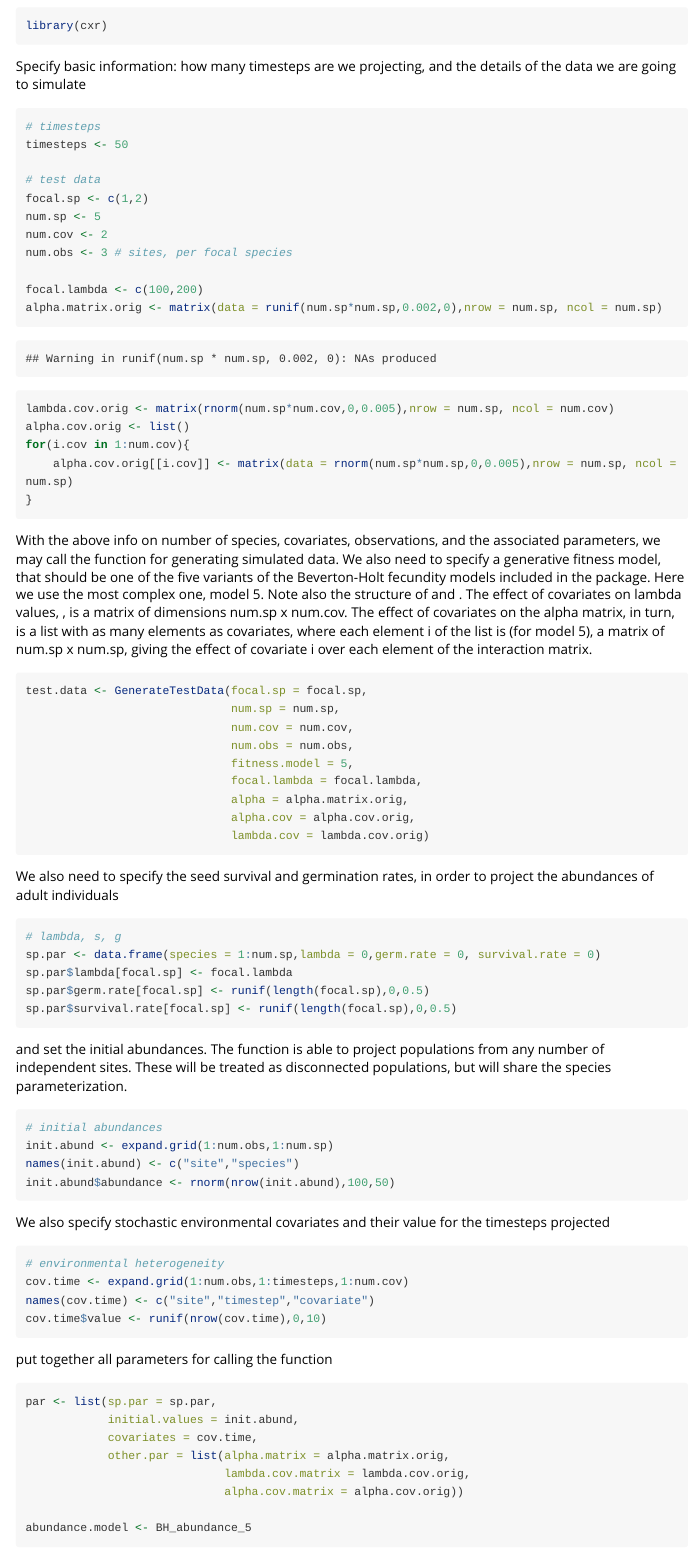
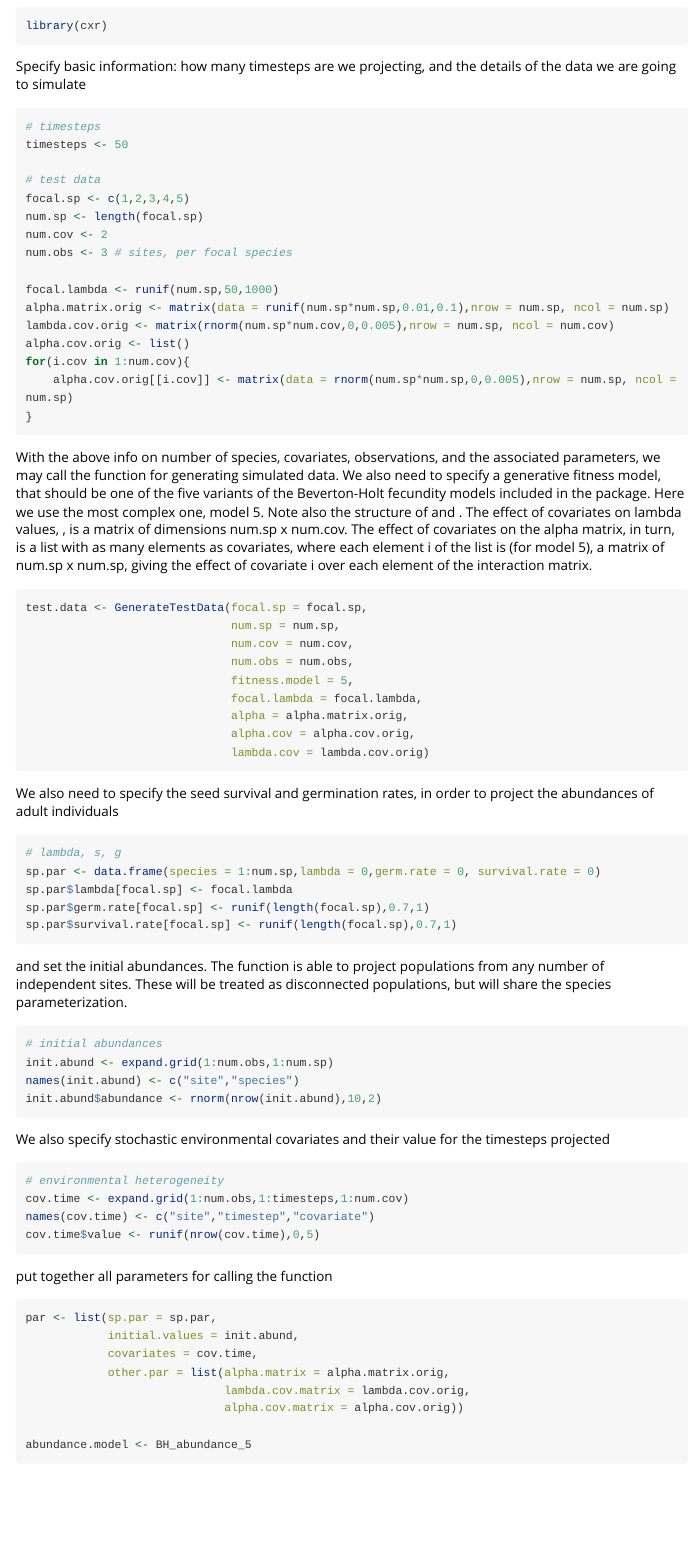
Before and after one commit to RadicalCommEcol/cxr, an R Markdown document (vignettes/AbundancePrediction.Rmd): the page in a window 1100 px wide, from 310 px down. Rendered offline with R 4.5, knitr and Pandoc, with nearby package versions; code that draws random numbers runs with fixed seeds of ours; long lines of code are wrapped.

Commit message:
tweak prediction vignette

````diff
--- a/vignettes/AbundancePrediction.Rmd
+++ b/vignettes/AbundancePrediction.Rmd
@@ -25,13 +25,13 @@ Specify basic information: how many timesteps are we projecting, and the details
 timesteps <- 50
 
 # test data
-focal.sp <- c(1,2)
-num.sp <- 5
+focal.sp <- c(1,2,3,4,5)
+num.sp <- length(focal.sp)
 num.cov <- 2
 num.obs <- 3 # sites, per focal species
 
-focal.lambda <- c(100,200)
-alpha.matrix.orig <- matrix(data = runif(num.sp*num.sp,0.002,0),nrow = num.sp, ncol = num.sp)
+focal.lambda <- runif(num.sp,50,1000)
+alpha.matrix.orig <- matrix(data = runif(num.sp*num.sp,0.01,0.1),nrow = num.sp, ncol = num.sp)
 lambda.cov.orig <- matrix(rnorm(num.sp*num.cov,0,0.005),nrow = num.sp, ncol = num.cov)
 alpha.cov.orig <- list()
 for(i.cov in 1:num.cov){
@@ -60,8 +60,8 @@ We also need to specify the seed survival and germination rates, in order to pro
 # lambda, s, g
 sp.par <- data.frame(species = 1:num.sp,lambda = 0,germ.rate = 0, survival.rate = 0)
 sp.par$lambda[focal.sp] <- focal.lambda
-sp.par$germ.rate[focal.sp] <- runif(length(focal.sp),0,0.5)
-sp.par$survival.rate[focal.sp] <- runif(length(focal.sp),0,0.5)
+sp.par$germ.rate[focal.sp] <- runif(length(focal.sp),0.7,1)
+sp.par$survival.rate[focal.sp] <- runif(length(focal.sp),0.7,1)
 ```
 
 and set the initial abundances. The \code{PredictAbundances} function is able to project populations from any number of independent sites. These will be treated as disconnected populations, but will share the species parameterization.
@@ -70,7 +70,7 @@ and set the initial abundances. The \code{PredictAbundances} function is able to
 # initial abundances
 init.abund <- expand.grid(1:num.obs,1:num.sp)
 names(init.abund) <- c("site","species")
-init.abund$abundance <- rnorm(nrow(init.abund),100,50)
+init.abund$abundance <- rnorm(nrow(init.abund),10,2)
 ```
 
 We also specify stochastic environmental covariates and their value for the timesteps projected
@@ -79,7 +79,7 @@ We also specify stochastic environmental covariates and their value for the time
 # environmental heterogeneity
 cov.time <- expand.grid(1:num.obs,1:timesteps,1:num.cov)
 names(cov.time) <- c("site","timestep","covariate")
-cov.time$value <- runif(nrow(cov.time),0,10)
+cov.time$value <- runif(nrow(cov.time),0,5)
 ```
 
 put together all parameters for calling the function
````
